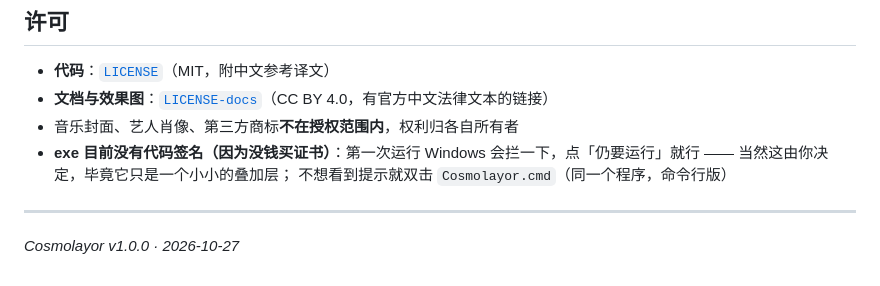
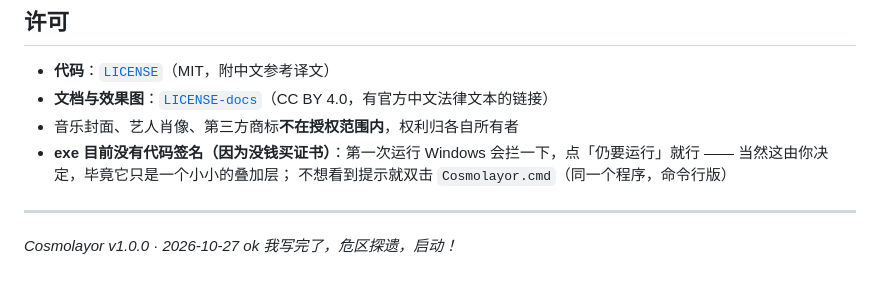
Before and after one commit to Miraclefires/Cosmolayor, a Markdown page: README.md, the part around the change. Drawn GitHub-style.

```diff
--- a/README.md
+++ b/README.md
@@ -71,3 +71,4 @@
 ---
 
 *Cosmolayor v1.0.0 · 2026-10-27*
+*ok 我写完了，危区探遗，启动！*
```
